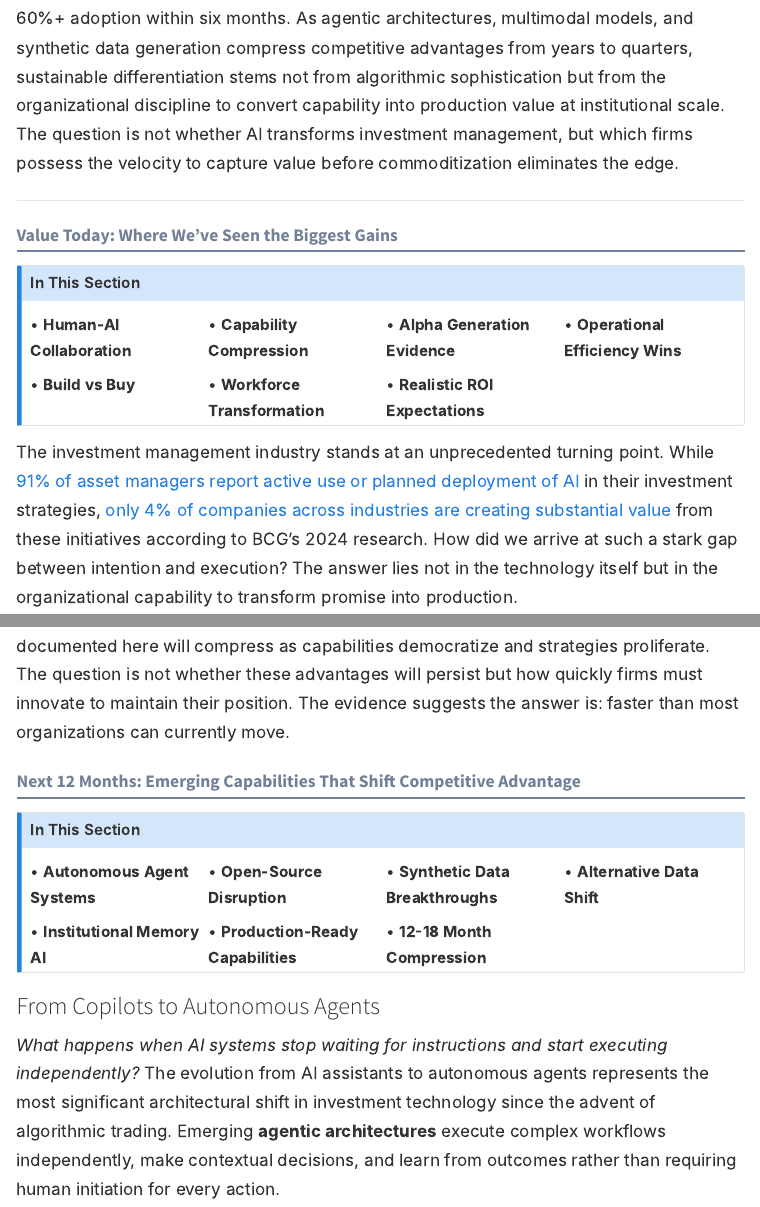
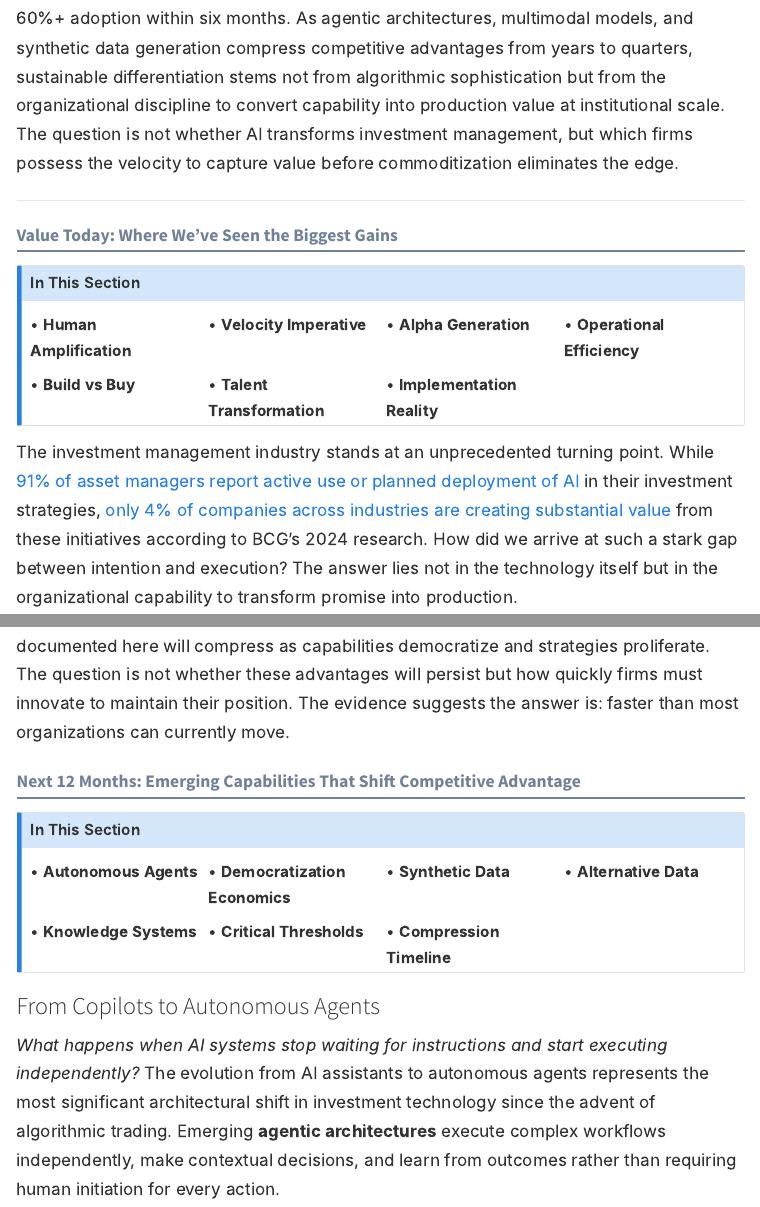
Before and after one commit to TimFrenzel/research-publications, a Quarto document (papers/2025/2025-10-great-divergence-ai-investment/paper.qmd): the page in a window 1100 px wide, from 1170 px down, and a second part further down, joined at a grey line. Rendered offline with R 4.5, knitr and Pandoc in place of Quarto, with nearby package versions; menus at the side of the page are left out.

Commit message:
Update all three 'In This Section' callouts for accuracy
Segment 1 (Value Today) - Updated 7 topics:
- Human-AI Collaboration â†’ Human Amplification
- Capability Compression â†’ Velocity Imperative
- Alpha Generation Evidence â†’ Alpha Generation
- Operational Efficiency Wins â†’ Operational Efficiency
- Build vs Buy (unchanged)
- Workforce Transformation â†’ Talent Transformation
- Realistic ROI Expectations â†’ Implementation Reality

Segment 2 (Next 12 Months) - Updated 7 topics:
- Autonomous Agent Systems â†’ Autonomous Agents
- Open-Source Disruption â†’ Democratization Economics
- Synthetic Data Breakthroughs â†’ Synthetic Data
- Alternative Data Shift â†’ Alternative Data
- Institutional Memory AI â†’ Knowledge Systems
- Production-Ready Capabilities â†’ Critical Thresholds
- 12-18 Month Compression â†’ Compression Timeline

Segment 3 (Risk & Governance) - Updated to 4 topics in 2x2 grid:
- Removed: Hallucinations & RAG, Model Drift Monitoring, Three Success Pillars
- Added: Production Reality, Readiness Metrics, Human-AI Collaboration, Integration Points
- Changed grid from 3-column to 2-column layout for 2x2 arrangement
- Better reflects actual section content after recent removals

```diff
--- a/papers/2025/2025-10-great-divergence-ai-investment/paper.qmd
+++ b/papers/2025/2025-10-great-divergence-ai-investment/paper.qmd
@@ -38,13 +38,13 @@ The great divergence in investment management has begun. While 91% of asset mana
 ::: {.callout-note appearance="simple"}
 ## In This Section
 <div style="display: grid; grid-template-columns: repeat(4, 1fr); gap: 0.75rem; margin-top: 0.5rem;">
-<div>• **Human-AI Collaboration**</div>
-<div>• **Capability Compression**</div>
-<div>• **Alpha Generation Evidence**</div>
-<div>• **Operational Efficiency Wins**</div>
+<div>• **Human Amplification**</div>
+<div>• **Velocity Imperative**</div>
+<div>• **Alpha Generation**</div>
+<div>• **Operational Efficiency**</div>
 <div>• **Build vs Buy**</div>
-<div>• **Workforce Transformation**</div>
-<div>• **Realistic ROI Expectations**</div>
+<div>• **Talent Transformation**</div>
+<div>• **Implementation Reality**</div>
 </div>
 :::
 
@@ -177,13 +177,13 @@ As we examine what emerges in the next twelve months, remember that today's prod
 ::: {.callout-note appearance="simple"}
 ## In This Section
 <div style="display: grid; grid-template-columns: repeat(4, 1fr); gap: 0.75rem; margin-top: 0.5rem;">
-<div>• **Autonomous Agent Systems**</div>
-<div>• **Open-Source Disruption**</div>
-<div>• **Synthetic Data Breakthroughs**</div>
-<div>• **Alternative Data Shift**</div>
-<div>• **Institutional Memory AI**</div>
-<div>• **Production-Ready Capabilities**</div>
-<div>• **12-18 Month Compression**</div>
+<div>• **Autonomous Agents**</div>
+<div>• **Democratization Economics**</div>
+<div>• **Synthetic Data**</div>
+<div>• **Alternative Data**</div>
+<div>• **Knowledge Systems**</div>
+<div>• **Critical Thresholds**</div>
+<div>• **Compression Timeline**</div>
 </div>
 :::
 
```
Also changed, not shown: papers/2025/2025-10-great-divergence-ai-investment/paper.qmd (11 more changed lines).
